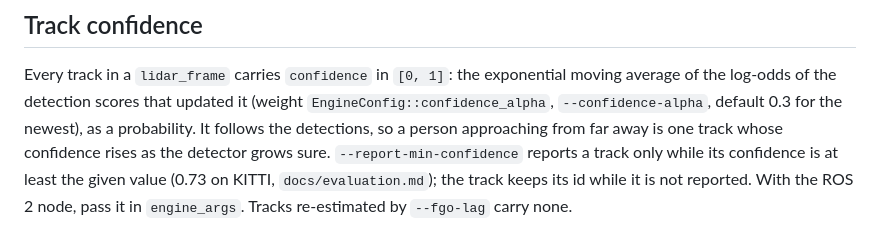
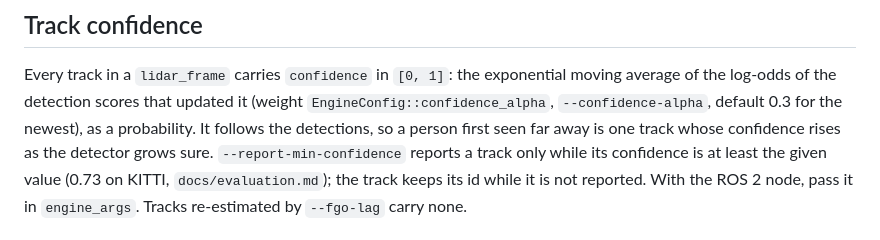
Before and after one commit to rsasaki0109/factor-tracker, a Markdown page: docs/camera-lidar.md, the part around the change. Drawn GitHub-style.

```diff
--- a/docs/camera-lidar.md
+++ b/docs/camera-lidar.md
@@ -104,8 +104,8 @@ Every track in a `lidar_frame` carries `confidence` in `[0, 1]`: the
 exponential moving average of the log-odds of the detection scores that
 updated it (weight `EngineConfig::confidence_alpha`, `--confidence-alpha`,
 default 0.3 for the newest), as a probability. It follows the detections, so
-a person approaching from far away is one track whose confidence rises as
-the detector grows sure. `--report-min-confidence` reports a track only while
+a person first seen far away is one track whose confidence rises as the
+detector grows sure. `--report-min-confidence` reports a track only while
 its confidence is at least the given value (0.73 on KITTI, `docs/evaluation.md`);
 the track keeps its id while it is not reported. With the ROS 2 node, pass it
 in `engine_args`. Tracks re-estimated by `--fgo-lag` carry none.
```
Also changed, not shown: docs/evaluation.md (+5 -3 lines).
